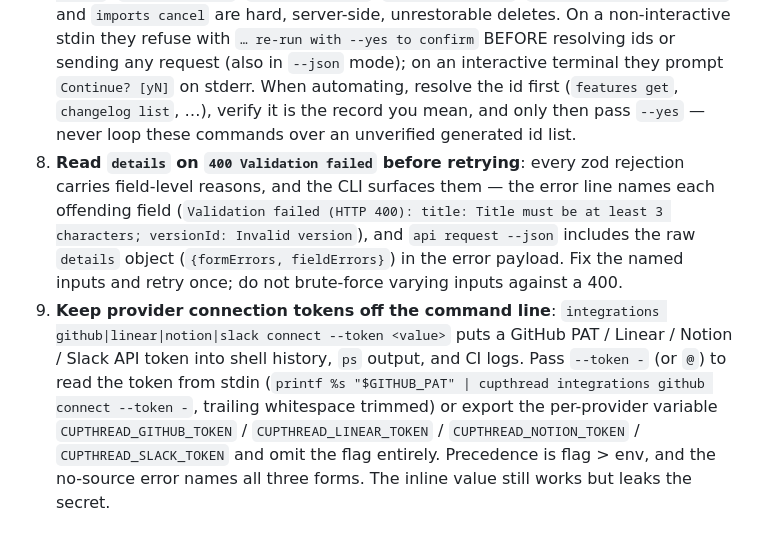
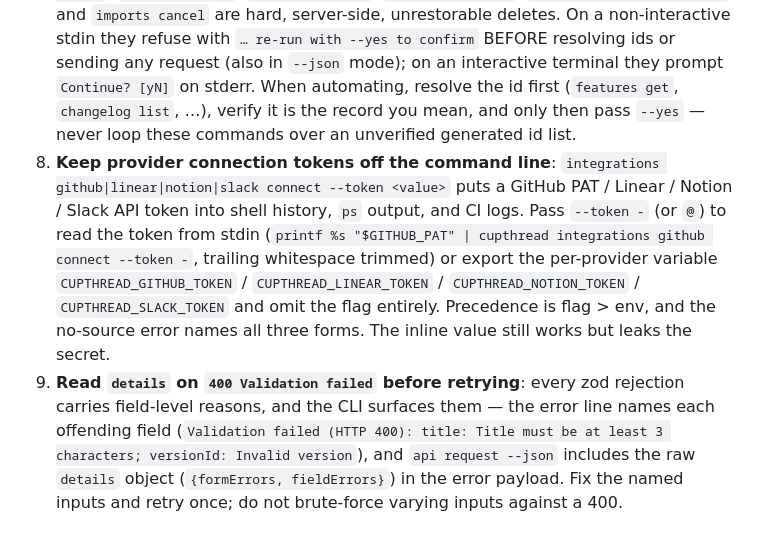
Before and after one commit to CupThread/CupThreadAgenticCoding, a Markdown page: skills/cupthread-cli/SKILL.md, the part around the change. Rendered like a GitHub page.

Commit message:
docs(skills): order the Agent Best Practices list 8 then 9

```diff
--- a/skills/cupthread-cli/SKILL.md
+++ b/skills/cupthread-cli/SKILL.md
@@ -382,5 +382,5 @@ printf %s "$CUP_SDK_SECRET" | cupthread api sign-user-attrs --app-key app_demo12
 5. **Handle `429 Too Many Requests`**: Public write endpoints are rate limited per client IP (changelog subscribe/confirm and GETs: 10 req/min; token-bearing one-click unsubscribe POSTs: 300 req/min on a dedicated budget, PRIV-08; `PUT /user` attribute upsert: 60 req/min) and respond with `{"error": "Too many requests. Please try again shortly."}`. Unlike 402, a 429 is transient: wait and retry with exponential backoff. The CLI renders the guidance as `rate limited: Too many requests. Please try again shortly. (HTTP 429) — <hint>` and, in `--json` mode, as `{error, status, hint}`.
 6. **Handle `403 Forbidden` (AUTH-01 workspace RBAC)**: Every console workspace route declares a capability checked against the caller's workspace role, and the high-impact ones (`members.manage`, `billing.manage`, `integration.manage`) additionally reject `cpt_` API tokens regardless of role. Two structured codes come back with HTTP 403: `capability_required` — the role lacks the capability; ask a workspace admin/owner to perform the action or have an owner upgrade the role (Console → Members) — and `interactive_session_required` — no CLI credential can do this: the OAuth login also issues a `cpt_` token, so perform the action in the Console web UI. Affected commands: `workspaces members invite/add/set-role/remove`, `workspaces invitations revoke`, `billing checkout/portal/addons`, and integration auth-url/connect/disconnect/sync — reads like `workspaces members list`, `billing show`, and `integrations status` are unaffected. The checks are ordered role-first-then-token-type, so a member-role token on a members route reports `capability_required` while an admin/owner token reports `interactive_session_required`. The CLI renders the guidance as `forbidden: <error> (HTTP 403, code=…) — <hint>` and, in `--json` mode via `api request`, as `{error, code, status, hint}`.
 7. **Pass `--yes` to destructive commands after checking the target**: `features delete`, `columns delete`, `versions delete`, `changelog delete`, `workspaces members remove`, and `imports cancel` are hard, server-side, unrestorable deletes. On a non-interactive stdin they refuse with `… re-run with --yes to confirm` BEFORE resolving ids or sending any request (also in `--json` mode); on an interactive terminal they prompt `Continue? [yN]` on stderr. When automating, resolve the id first (`features get`, `changelog list`, …), verify it is the record you mean, and only then pass `--yes` — never loop these commands over an unverified generated id list.
+8. **Keep provider connection tokens off the command line**: `integrations github|linear|notion|slack connect --token <value>` puts a GitHub PAT / Linear / Notion / Slack API token into shell history, `ps` output, and CI logs. Pass `--token -` (or `@`) to read the token from stdin (`printf %s "$GITHUB_PAT" | cupthread integrations github connect --token -`, trailing whitespace trimmed) or export the per-provider variable `CUPTHREAD_GITHUB_TOKEN` / `CUPTHREAD_LINEAR_TOKEN` / `CUPTHREAD_NOTION_TOKEN` / `CUPTHREAD_SLACK_TOKEN` and omit the flag entirely. Precedence is flag > env, and the no-source error names all three forms. The inline value still works but leaks the secret.
 9. **Read `details` on `400 Validation failed` before retrying**: every zod rejection carries field-level reasons, and the CLI surfaces them — the error line names each offending field (`Validation failed (HTTP 400): title: Title must be at least 3 characters; versionId: Invalid version`), and `api request --json` includes the raw `details` object (`{formErrors, fieldErrors}`) in the error payload. Fix the named inputs and retry once; do not brute-force varying inputs against a 400.
-8. **Keep provider connection tokens off the command line**: `integrations github|linear|notion|slack connect --token <value>` puts a GitHub PAT / Linear / Notion / Slack API token into shell history, `ps` output, and CI logs. Pass `--token -` (or `@`) to read the token from stdin (`printf %s "$GITHUB_PAT" | cupthread integrations github connect --token -`, trailing whitespace trimmed) or export the per-provider variable `CUPTHREAD_GITHUB_TOKEN` / `CUPTHREAD_LINEAR_TOKEN` / `CUPTHREAD_NOTION_TOKEN` / `CUPTHREAD_SLACK_TOKEN` and omit the flag entirely. Precedence is flag > env, and the no-source error names all three forms. The inline value still works but leaks the secret.
```
